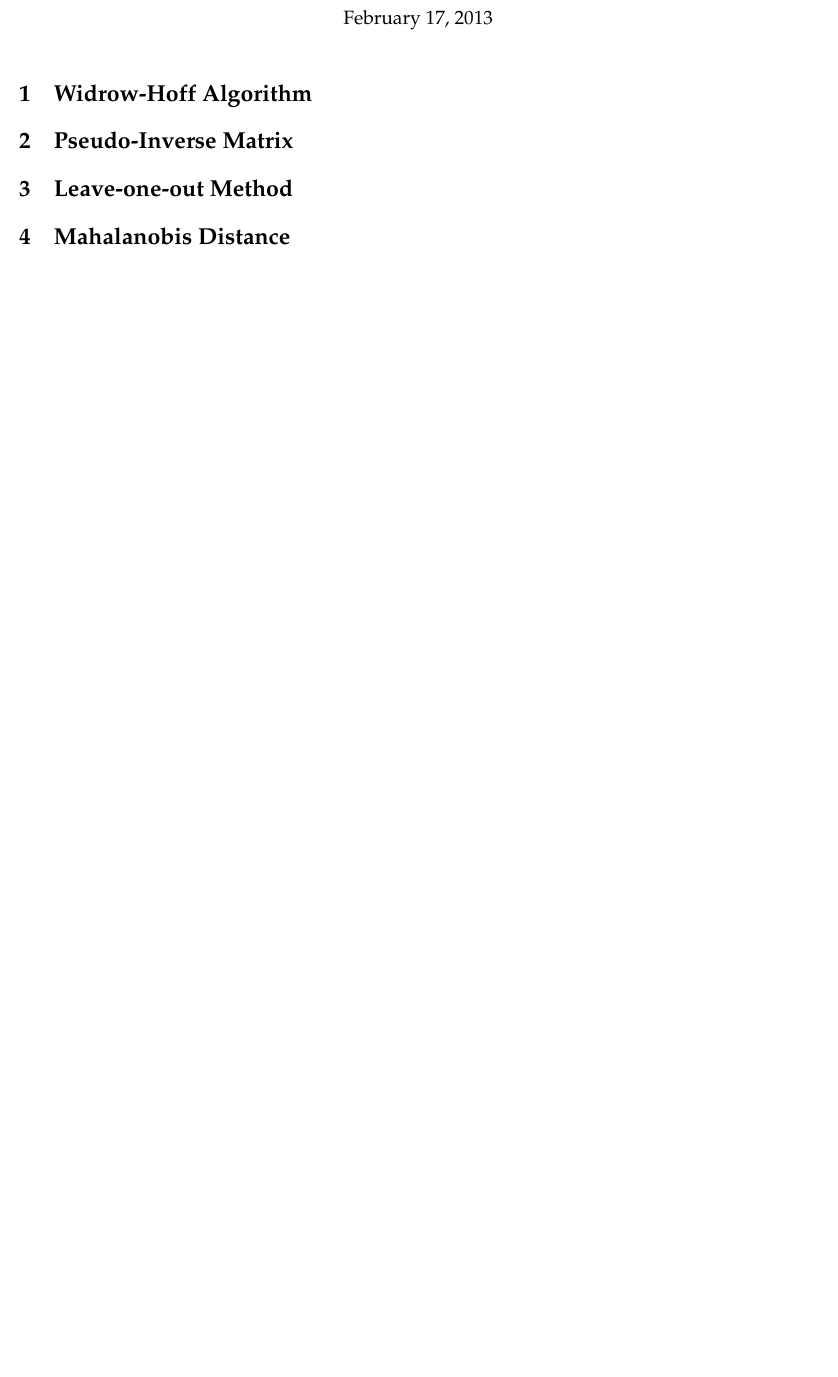
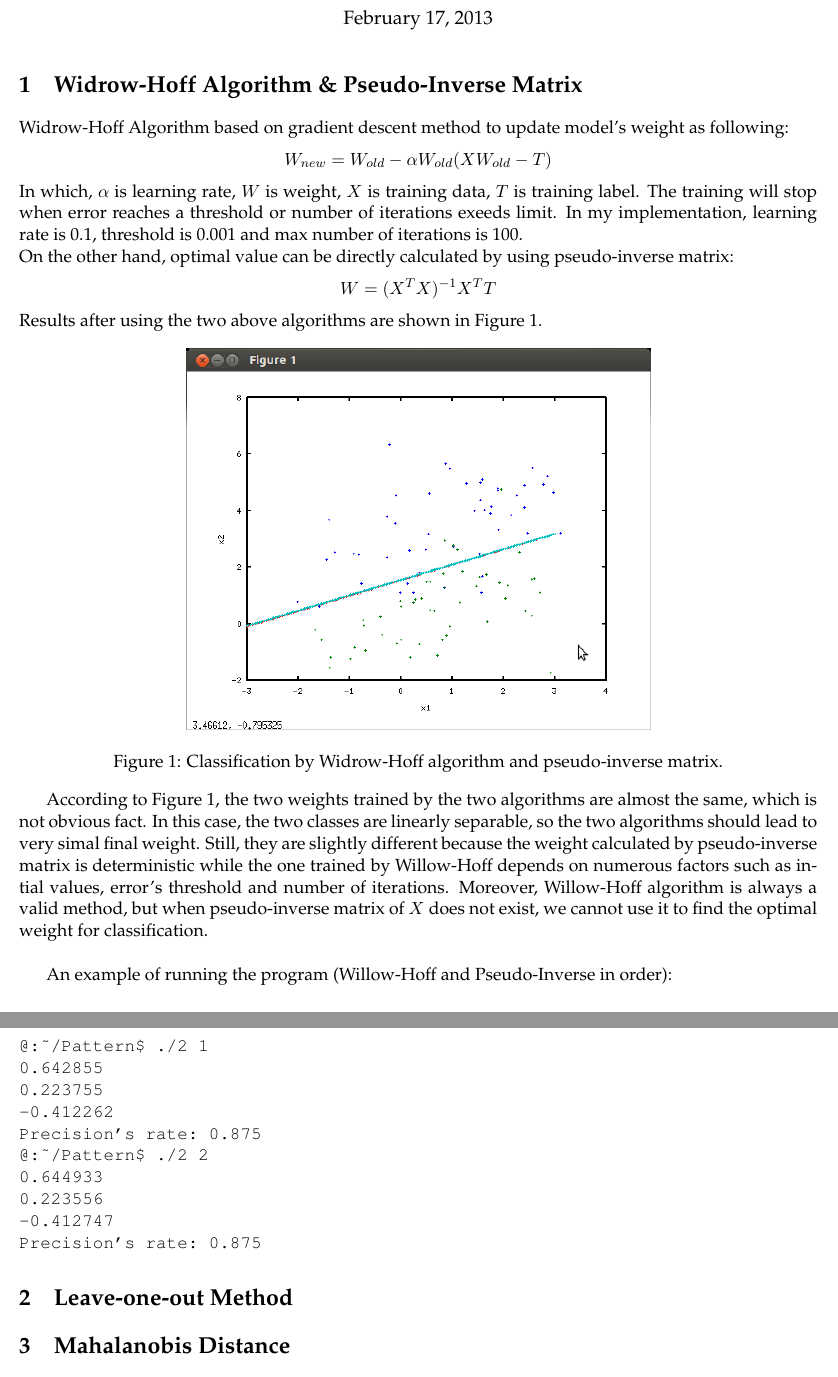
Before and after one commit to letrungkien211/Pattern, a LaTeX document (report.tex): part of the page before the commit and two parts of pages 1 and 2 of 2 after it, the two joined at a grey line, cut so that both start at the same text, the shorter picture padded with empty space. Compiled offline with pdfLaTeX.

Commit message:
Report 1,2 done

```diff
--- a/report.tex
+++ b/report.tex
@@ -62,9 +62,35 @@
 }
 \maketitle
 
-\section{Widrow-Hoff Algorithm}
+\section{Widrow-Hoff Algorithm \& Pseudo-Inverse Matrix}
+Widrow-Hoff Algorithm based on gradient descent method to update model's weight as following:
+\[ W_{new} = W_{old} - \alpha W_{old} (X W_{old} - T)\]
+In which, $\alpha$ is learning rate, $W$ is weight, $X$ is training data, $T$ is training label. The training will stop when error reaches a threshold or number of iterations exeeds limit. In my implementation, learning rate is 0.1, threshold is 0.001 and max number of iterations is 100. \\
+On the other hand, optimal value can be directly calculated by using pseudo-inverse matrix:
+\[ W = (X^{T}X)^{-1}X^TT\]
+Results after using the two above algorithms are shown in Figure 1.
+\begin{figure}[hbt]
+  \centering
+  \includegraphics[width=4in]{1-2.png}
+  \caption[Close up of \textit{Hemidactylus} sp.]
+  {Classification by Widrow-Hoff algorithm and pseudo-inverse matrix.}
+\end{figure}
 
-\section{Pseudo-Inverse Matrix}
+According to Figure 1, the two weights trained by the two algorithms are almost the same, which is not obvious fact. In this case, the two classes are linearly separable, so the two algorithms should lead to very simal final weight. Still, they are slightly different because the weight calculated by pseudo-inverse matrix is deterministic while the one trained by Willow-Hoff depends on numerous factors such as intial values, error's threshold and number of iterations. Moreover, Willow-Hoff algorithm is always a valid method, but when pseudo-inverse matrix of $X$ does not exist, we cannot use it to find the optimal weight for classification. \\
+
+An example of running the program (Willow-Hoff and Pseudo-Inverse in order):
+\begin{verbatim}
+@:~/Pattern$ ./2 1
+0.642855
+0.223755
+-0.412262
+Precision's rate: 0.875
+@:~/Pattern$ ./2 2
+0.644933
+0.223556
+-0.412747
+Precision's rate: 0.875
+\end{verbatim}
 
 \section{Leave-one-out Method}
 
```
Also changed, not shown: Weight1.txt (added, +1 -0 lines), Weight2.txt (added, +1 -0 lines), leave.txt (added, +10 -0 lines), 1-2.png (added), 3.png (added), report.pdf, 11 other files.
